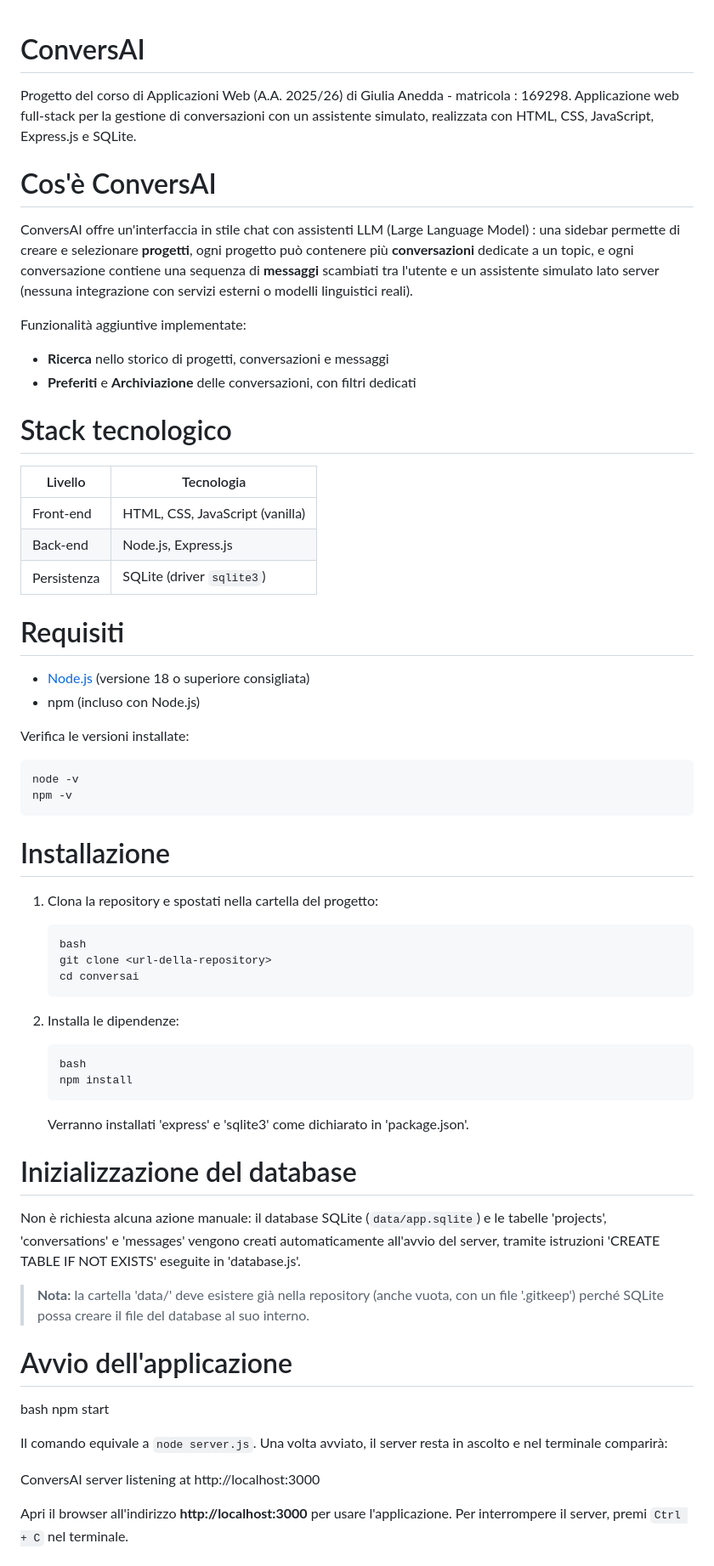
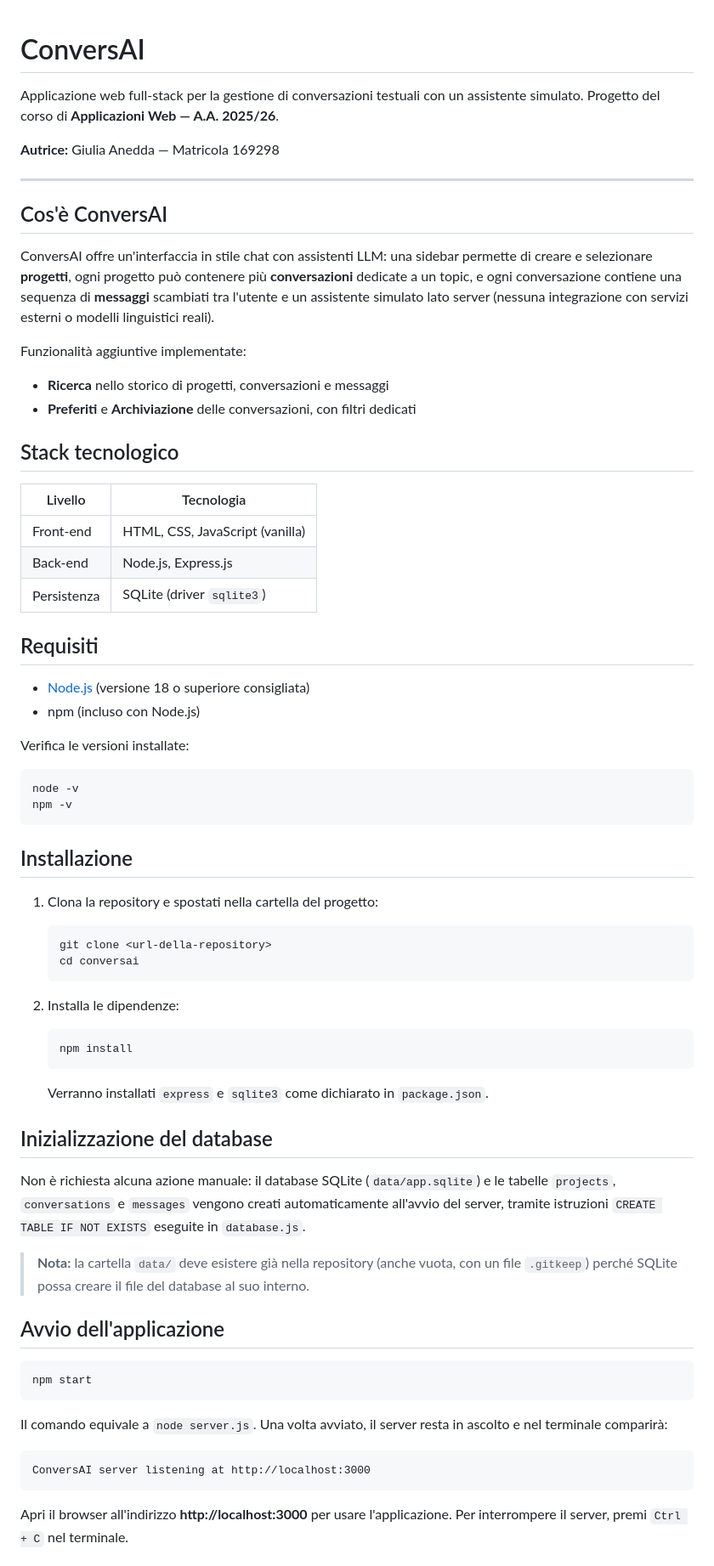
Before and after one commit to giulia04012004/ConversAI, a Markdown page: README.md, the part around one of its changes. Shown at 85% size. Drawn GitHub-style.

````diff
--- a/README.md
+++ b/README.md
@@ -1,14 +1,21 @@
 # ConversAI
-Progetto del corso di Applicazioni Web (A.A. 2025/26) di Giulia Anedda - matricola : 169298. Applicazione web full-stack per la gestione di conversazioni con un assistente simulato, realizzata con HTML, CSS, JavaScript, Express.js e SQLite.
 
-# Cos'è ConversAI
-ConversAI offre un'interfaccia in stile chat con assistenti LLM (Large Language Model) : una sidebar permette di creare e selezionare **progetti**, ogni progetto può contenere più **conversazioni** dedicate a un topic, e ogni conversazione contiene una sequenza di **messaggi** scambiati tra l'utente e un assistente simulato lato server (nessuna integrazione con servizi esterni o modelli linguistici reali).
+Applicazione web full-stack per la gestione di conversazioni testuali con un assistente simulato.
+Progetto del corso di **Applicazioni Web — A.A. 2025/26**.
+
+**Autrice:** Giulia Anedda — Matricola 169298
+
+---
+
+## Cos'è ConversAI
+
+ConversAI offre un'interfaccia in stile chat con assistenti LLM: una sidebar permette di creare e selezionare **progetti**, ogni progetto può contenere più **conversazioni** dedicate a un topic, e ogni conversazione contiene una sequenza di **messaggi** scambiati tra l'utente e un assistente simulato lato server (nessuna integrazione con servizi esterni o modelli linguistici reali).
 
 Funzionalità aggiuntive implementate:
 - **Ricerca** nello storico di progetti, conversazioni e messaggi
 - **Preferiti** e **Archiviazione** delle conversazioni, con filtri dedicati
 
-# Stack tecnologico
+## Stack tecnologico
 
 | Livello | Tecnologia |
 |---|---|
@@ -16,7 +23,7 @@ Funzionalità aggiuntive implementate:
 | Back-end | Node.js, Express.js |
 | Persistenza | SQLite (driver `sqlite3`) |
 
-# Requisiti
+## Requisiti
 
 - [Node.js](https://nodejs.org/) (versione 18 o superiore consigliata)
 - npm (incluso con Node.js)
@@ -28,40 +35,40 @@ node -v
 npm -v
 ```
 
-# Installazione
+## Installazione
 
 1. Clona la repository e spostati nella cartella del progetto:
 
    ```bash
-   bash
    git clone <url-della-repository>
    cd conversai
    ```
 
-3. Installa le dipendenze:
+2. Installa le dipendenze:
 
-    ```bash
-   bash
+   ```bash
    npm install
    ```
 
-   Verranno installati 'express' e 'sqlite3' come dichiarato in 'package.json'.
+   Verranno installati `express` e `sqlite3` come dichiarato in `package.json`.
 
-# Inizializzazione del database
+## Inizializzazione del database
 
-Non è richiesta alcuna azione manuale: il database SQLite (`data/app.sqlite`) e le tabelle 'projects', 'conversations' e 'messages' vengono creati automaticamente all'avvio del server, tramite istruzioni 'CREATE TABLE IF NOT EXISTS' eseguite in 'database.js'.
+Non è richiesta alcuna azione manuale: il database SQLite (`data/app.sqlite`) e le tabelle `projects`, `conversations` e `messages` vengono creati automaticamente all'avvio del server, tramite istruzioni `CREATE TABLE IF NOT EXISTS` eseguite in `database.js`.
 
-> **Nota:** la cartella 'data/' deve esistere già nella repository (anche vuota, con un file '.gitkeep') perché SQLite possa creare il file del database al suo interno.
+> **Nota:** la cartella `data/` deve esistere già nella repository (anche vuota, con un file `.gitkeep`) perché SQLite possa creare il file del database al suo interno.
 
-# Avvio dell'applicazione
+## Avvio dell'applicazione
 
-bash
+```bash
 npm start
-
+```
 
 Il comando equivale a `node server.js`. Una volta avviato, il server resta in ascolto e nel terminale comparirà:
 
+```
 ConversAI server listening at http://localhost:3000
+```
 
 Apri il browser all'indirizzo **http://localhost:3000** per usare l'applicazione. Per interrompere il server, premi `Ctrl + C` nel terminale.
 
````
Also changed, not shown: other parts of README.md (+12 -5 lines).
